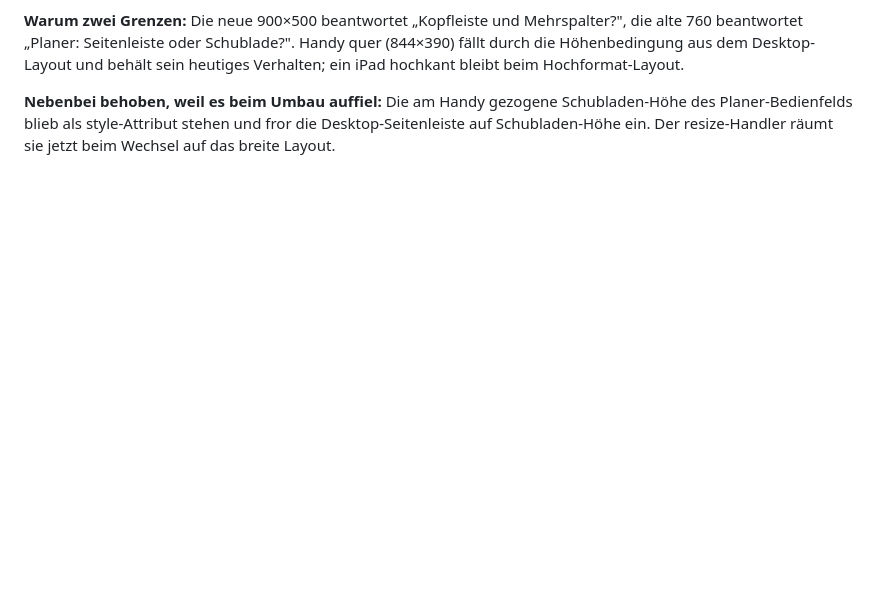
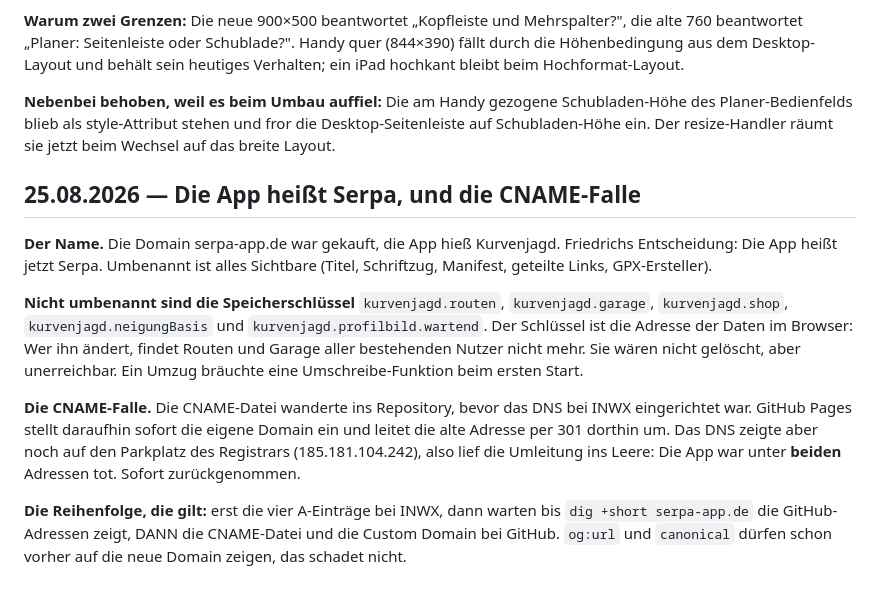
Before and after one commit to friedrichsternberg-web/kurvenjagd, a Markdown page: ENTSCHEIDUNGEN.md, the part around the change. GitHub-like rendering; blank space fills up the shorter version.

Commit message:
ENTSCHEIDUNGEN.md: Umbenennung auf Serpa und die CNAME-Falle festgehalten
Co-Authored-By: Claude Opus 5 <noreply@anthropic.com>

```diff
--- a/ENTSCHEIDUNGEN.md
+++ b/ENTSCHEIDUNGEN.md
@@ -401,3 +401,28 @@ bleibt beim Hochformat-Layout.
 Schubladen-Höhe des Planer-Bedienfelds blieb als style-Attribut stehen
 und fror die Desktop-Seitenleiste auf Schubladen-Höhe ein. Der
 resize-Handler räumt sie jetzt beim Wechsel auf das breite Layout.
+
+## 25.08.2026 — Die App heißt Serpa, und die CNAME-Falle
+
+**Der Name.** Die Domain serpa-app.de war gekauft, die App hieß Kurvenjagd.
+Friedrichs Entscheidung: Die App heißt jetzt Serpa. Umbenannt ist alles
+Sichtbare (Titel, Schriftzug, Manifest, geteilte Links, GPX-Ersteller).
+
+**Nicht umbenannt sind die Speicherschlüssel** `kurvenjagd.routen`,
+`kurvenjagd.garage`, `kurvenjagd.shop`, `kurvenjagd.neigungBasis` und
+`kurvenjagd.profilbild.wartend`. Der Schlüssel ist die Adresse der Daten im
+Browser: Wer ihn ändert, findet Routen und Garage aller bestehenden Nutzer
+nicht mehr. Sie wären nicht gelöscht, aber unerreichbar. Ein Umzug bräuchte
+eine Umschreibe-Funktion beim ersten Start.
+
+**Die CNAME-Falle.** Die CNAME-Datei wanderte ins Repository, bevor das DNS
+bei INWX eingerichtet war. GitHub Pages stellt daraufhin sofort die eigene
+Domain ein und leitet die alte Adresse per 301 dorthin um. Das DNS zeigte
+aber noch auf den Parkplatz des Registrars (185.181.104.242), also lief die
+Umleitung ins Leere: Die App war unter **beiden** Adressen tot. Sofort
+zurückgenommen.
+
+**Die Reihenfolge, die gilt:** erst die vier A-Einträge bei INWX, dann
+warten bis `dig +short serpa-app.de` die GitHub-Adressen zeigt, DANN die
+CNAME-Datei und die Custom Domain bei GitHub. `og:url` und `canonical`
+dürfen schon vorher auf die neue Domain zeigen, das schadet nicht.
```
